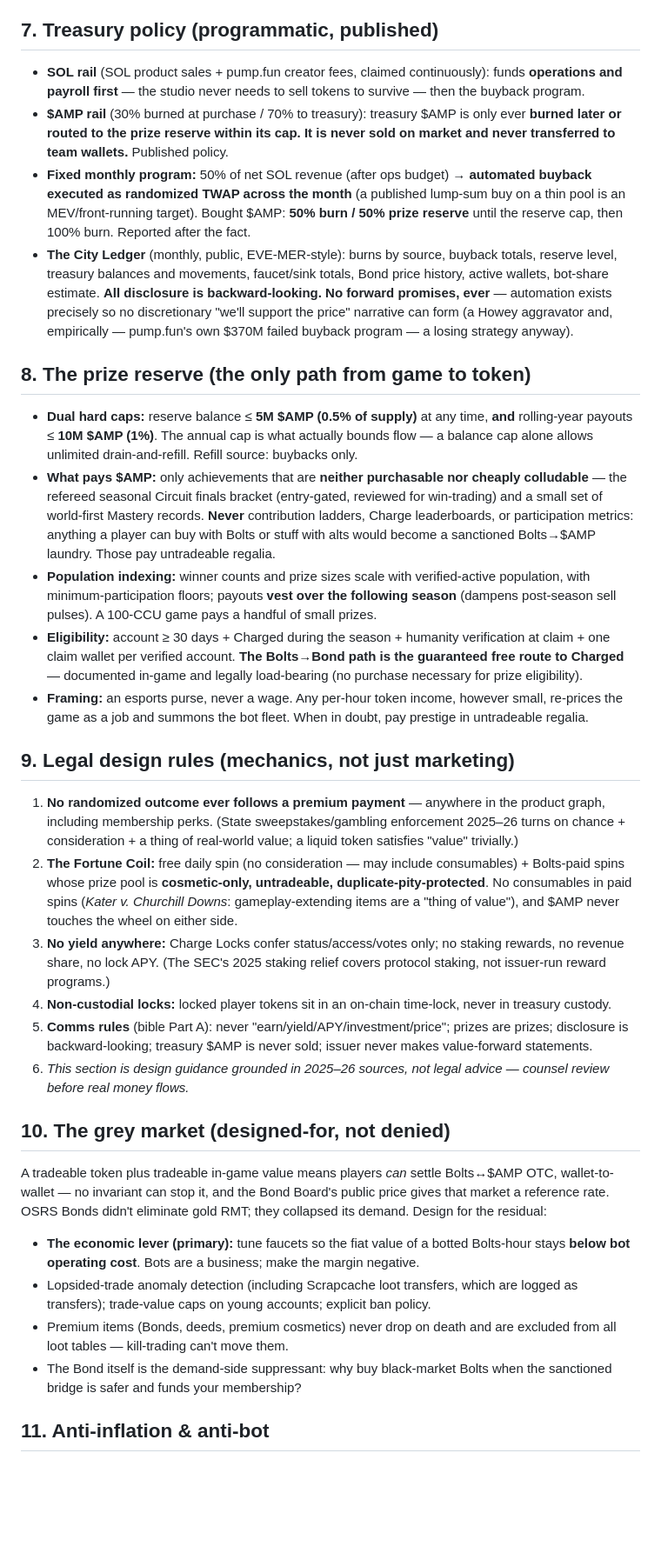
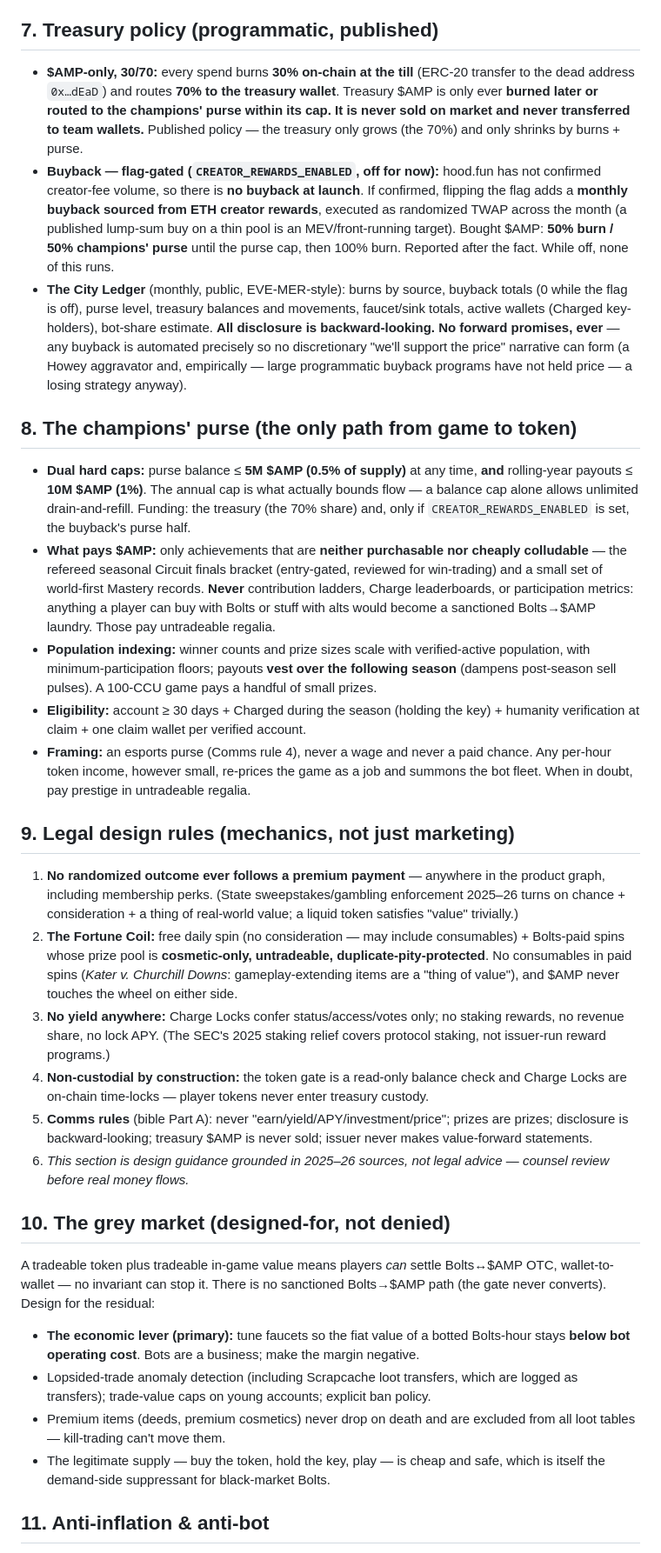
Before and after one commit to keycho/Amperia, a Markdown page: AMPERIA-EconomyDesign-v2.md, the part around one of its changes. Shown at 87% size. GitHub-like rendering; blank space fills up the shorter version.

```diff
--- a/AMPERIA-EconomyDesign-v2.md
+++ b/AMPERIA-EconomyDesign-v2.md
@@ -106,36 +105,35 @@ Every faucet needs a sink, and sinks must be **recurring** (one-time purchases d
 
 ## 7. Treasury policy (programmatic, published)
 
-- **SOL rail** (SOL product sales + pump.fun creator fees, claimed continuously): funds **operations and payroll first** — the studio never needs to sell tokens to survive — then the buyback program.
-- **$AMP rail** (30% burned at purchase / 70% to treasury): treasury $AMP is only ever **burned later or routed to the prize reserve within its cap. It is never sold on market and never transferred to team wallets.** Published policy.
-- **Fixed monthly program:** 50% of net SOL revenue (after ops budget) → **automated buyback executed as randomized TWAP across the month** (a published lump-sum buy on a thin pool is an MEV/front-running target). Bought $AMP: **50% burn / 50% prize reserve** until the reserve cap, then 100% burn. Reported after the fact.
-- **The City Ledger** (monthly, public, EVE-MER-style): burns by source, buyback totals, reserve level, treasury balances and movements, faucet/sink totals, Bond price history, active wallets, bot-share estimate. **All disclosure is backward-looking. No forward promises, ever** — automation exists precisely so no discretionary "we'll support the price" narrative can form (a Howey aggravator and, empirically — pump.fun's own $370M failed buyback program — a losing strategy anyway).
+- **$AMP-only, 30/70:** every spend burns **30% on-chain at the till** (ERC-20 transfer to the dead address `0x…dEaD`) and routes **70% to the treasury wallet**. Treasury $AMP is only ever **burned later or routed to the champions' purse within its cap. It is never sold on market and never transferred to team wallets.** Published policy — the treasury only grows (the 70%) and only shrinks by burns + purse.
+- **Buyback — flag-gated (`CREATOR_REWARDS_ENABLED`, off for now):** hood.fun has not confirmed creator-fee volume, so there is **no buyback at launch**. If confirmed, flipping the flag adds a **monthly buyback sourced from ETH creator rewards**, executed as randomized TWAP across the month (a published lump-sum buy on a thin pool is an MEV/front-running target). Bought $AMP: **50% burn / 50% champions' purse** until the purse cap, then 100% burn. Reported after the fact. While off, none of this runs.
+- **The City Ledger** (monthly, public, EVE-MER-style): burns by source, buyback totals (0 while the flag is off), purse level, treasury balances and movements, faucet/sink totals, active wallets (Charged key-holders), bot-share estimate. **All disclosure is backward-looking. No forward promises, ever** — any buyback is automated precisely so no discretionary "we'll support the price" narrative can form (a Howey aggravator and, empirically — large programmatic buyback programs have not held price — a losing strategy anyway).
 
-## 8. The prize reserve (the only path from game to token)
+## 8. The champions' purse (the only path from game to token)
 
-- **Dual hard caps:** reserve balance ≤ **5M $AMP (0.5% of supply)** at any time, **and** rolling-year payouts ≤ **10M $AMP (1%)**. The annual cap is what actually bounds flow — a balance cap alone allows unlimited drain-and-refill. Refill source: buybacks only.
+- **Dual hard caps:** purse balance ≤ **5M $AMP (0.5% of supply)** at any time, **and** rolling-year payouts ≤ **10M $AMP (1%)**. The annual cap is what actually bounds flow — a balance cap alone allows unlimited drain-and-refill. Funding: the treasury (the 70% share) and, only if `CREATOR_REWARDS_ENABLED` is set, the buyback's purse half.
 - **What pays $AMP:** only achievements that are **neither purchasable nor cheaply colludable** — the refereed seasonal Circuit finals bracket (entry-gated, reviewed for win-trading) and a small set of world-first Mastery records. **Never** contribution ladders, Charge leaderboards, or participation metrics: anything a player can buy with Bolts or stuff with alts would become a sanctioned Bolts→$AMP laundry. Those pay untradeable regalia.
 - **Population indexing:** winner counts and prize sizes scale with verified-active population, with minimum-participation floors; payouts **vest over the following season** (dampens post-season sell pulses). A 100-CCU game pays a handful of small prizes.
-- **Eligibility:** account ≥ 30 days + Charged during the season + humanity verification at claim + one claim wallet per verified account. **The Bolts→Bond path is the guaranteed free route to Charged** — documented in-game and legally load-bearing (no purchase necessary for prize eligibility).
-- **Framing:** an esports purse, never a wage. Any per-hour token income, however small, re-prices the game as a job and summons the bot fleet. When in doubt, pay prestige in untradeable regalia.
+- **Eligibility:** account ≥ 30 days + Charged during the season (holding the key) + humanity verification at claim + one claim wallet per verified account.
+- **Framing:** an esports purse (Comms rule 4), never a wage and never a paid chance. Any per-hour token income, however small, re-prices the game as a job and summons the bot fleet. When in doubt, pay prestige in untradeable regalia.
 
 ## 9. Legal design rules (mechanics, not just marketing)
 
 1. **No randomized outcome ever follows a premium payment** — anywhere in the product graph, including membership perks. (State sweepstakes/gambling enforcement 2025–26 turns on chance + consideration + a thing of real-world value; a liquid token satisfies "value" trivially.)
 2. **The Fortune Coil:** free daily spin (no consideration — may include consumables) + Bolts-paid spins whose prize pool is **cosmetic-only, untradeable, duplicate-pity-protected**. No consumables in paid spins (*Kater v. Churchill Downs*: gameplay-extending items are a "thing of value"), and $AMP never touches the wheel on either side.
 3. **No yield anywhere:** Charge Locks confer status/access/votes only; no staking rewards, no revenue share, no lock APY. (The SEC's 2025 staking relief covers protocol staking, not issuer-run reward programs.)
-4. **Non-custodial locks:** locked player tokens sit in an on-chain time-lock, never in treasury custody.
+4. **Non-custodial by construction:** the token gate is a read-only balance check and Charge Locks are on-chain time-locks — player tokens never enter treasury custody.
 5. **Comms rules** (bible Part A): never "earn/yield/APY/investment/price"; prizes are prizes; disclosure is backward-looking; treasury $AMP is never sold; issuer never makes value-forward statements.
 6. *This section is design guidance grounded in 2025–26 sources, not legal advice — counsel review before real money flows.*
 
 ## 10. The grey market (designed-for, not denied)
 
-A tradeable token plus tradeable in-game value means players *can* settle Bolts↔$AMP OTC, wallet-to-wallet — no invariant can stop it, and the Bond Board's public price gives that market a reference rate. OSRS Bonds didn't eliminate gold RMT; they collapsed its demand. Design for the residual:
+A tradeable token plus tradeable in-game value means players *can* settle Bolts↔$AMP OTC, wallet-to-wallet — no invariant can stop it. There is no sanctioned Bolts→$AMP path (the gate never converts). Design for the residual:
 
 - **The economic lever (primary):** tune faucets so the fiat value of a botted Bolts-hour stays **below bot operating cost**. Bots are a business; make the margin negative.
 - Lopsided-trade anomaly detection (including Scrapcache loot transfers, which are logged as transfers); trade-value caps on young accounts; explicit ban policy.
-- Premium items (Bonds, deeds, premium cosmetics) never drop on death and are excluded from all loot tables — kill-trading can't move them.
-- The Bond itself is the demand-side suppressant: why buy black-market Bolts when the sanctioned bridge is safer and funds your membership?
+- Premium items (deeds, premium cosmetics) never drop on death and are excluded from all loot tables — kill-trading can't move them.
+- The legitimate supply — buy the token, hold the key, play — is cheap and safe, which is itself the demand-side suppressant for black-market Bolts.
 
 ## 11. Anti-inflation & anti-bot
 
```
Also changed, not shown: other parts of AMPERIA-EconomyDesign-v2.md (+61 -62 lines), AMPERIA-GameBible-v2.md (+76 -78 lines), CLAUDE.md (+15 -15 lines).
